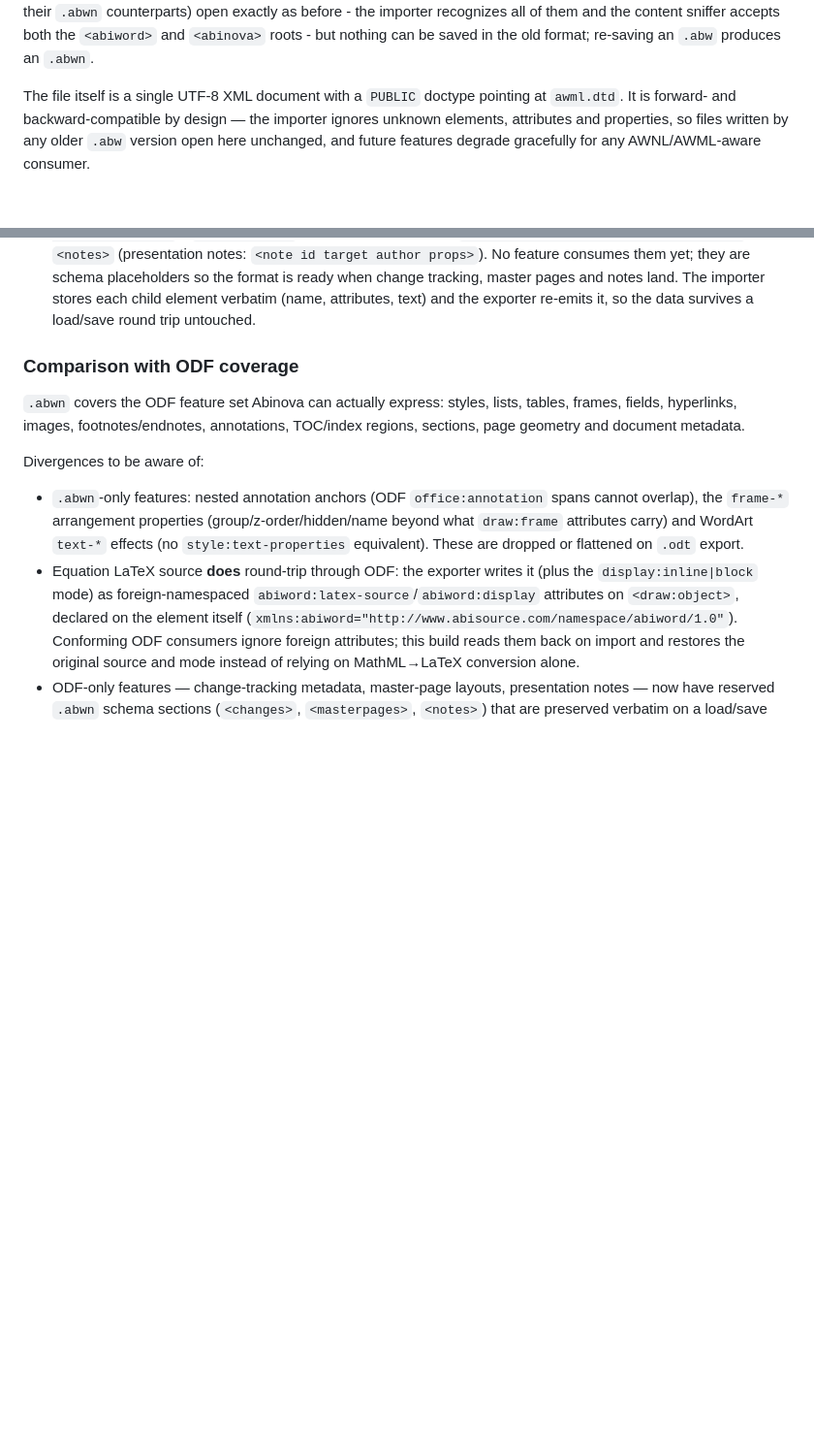
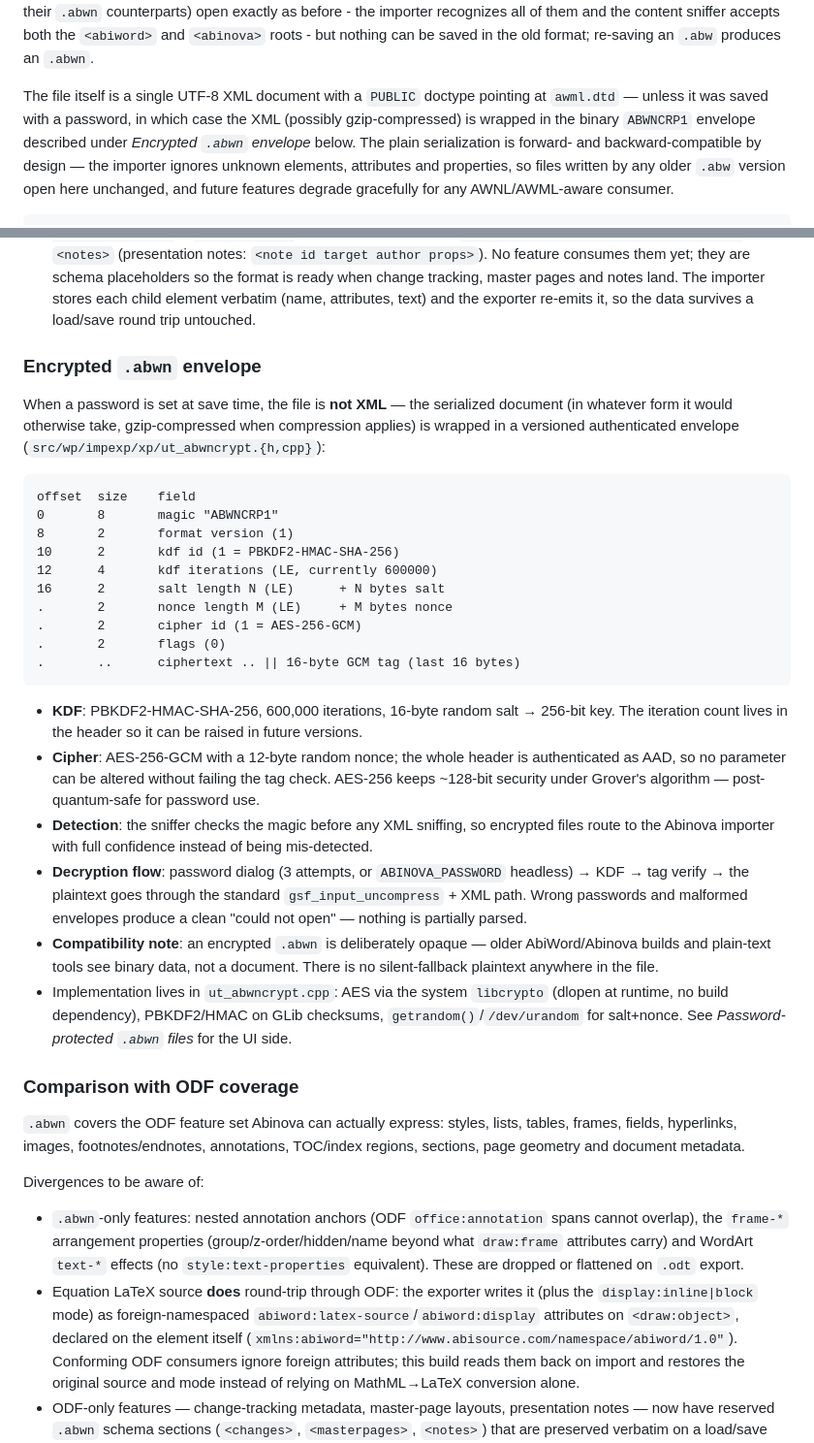
Before and after one commit to janos-szenfner/Abinova, a Markdown page: README.md, 2 parts joined by grey strips. Shown at 97% size. Drawn GitHub-style; blank space fills up the shorter version.

Commit message:
Document the encrypted .abwn envelope in the format section
Generated with [Devin](https://devin.ai)

Co-Authored-By: Devin <158243242+devin-ai-integration[bot]@users.noreply.github.com>

````diff
--- a/README.md
+++ b/README.md
@@ -948,7 +948,10 @@ recognizes all of them and the content sniffer accepts both the
 the old format; re-saving an `.abw` produces an `.abwn`.
 
 The file itself is a single UTF-8 XML document with a `PUBLIC`
-doctype pointing at `awml.dtd`. It is
+doctype pointing at `awml.dtd` — unless it was saved with a
+password, in which case the XML (possibly gzip-compressed) is
+wrapped in the binary `ABWNCRP1` envelope described under
+*Encrypted `.abwn` envelope* below. The plain serialization is
 forward- and backward-compatible by design — the importer ignores
 unknown elements, attributes and properties, so files written by
 any older `.abw` version open here unchanged, and future features
@@ -1078,6 +1081,52 @@ readers ignore them safely, and this build reads every older
   element verbatim (name, attributes, text) and the exporter
   re-emits it, so the data survives a load/save round trip
   untouched.
+
+### Encrypted `.abwn` envelope
+
+When a password is set at save time, the file is **not XML** — the
+serialized document (in whatever form it would otherwise take,
+gzip-compressed when compression applies) is wrapped in a
+versioned authenticated envelope
+(`src/wp/impexp/xp/ut_abwncrypt.{h,cpp}`):
+
+```
+offset  size    field
+0       8       magic "ABWNCRP1"
+8       2       format version (1)
+10      2       kdf id (1 = PBKDF2-HMAC-SHA-256)
+12      4       kdf iterations (LE, currently 600000)
+16      2       salt length N (LE)      + N bytes salt
+.       2       nonce length M (LE)     + M bytes nonce
+.       2       cipher id (1 = AES-256-GCM)
+.       2       flags (0)
+.       ..      ciphertext .. || 16-byte GCM tag (last 16 bytes)
+```
+
+- **KDF**: PBKDF2-HMAC-SHA-256, 600,000 iterations, 16-byte random
+  salt → 256-bit key. The iteration count lives in the header so
+  it can be raised in future versions.
+- **Cipher**: AES-256-GCM with a 12-byte random nonce; the whole
+  header is authenticated as AAD, so no parameter can be altered
+  without failing the tag check. AES-256 keeps ~128-bit security
+  under Grover's algorithm — post-quantum-safe for password use.
+- **Detection**: the sniffer checks the magic before any XML
+  sniffing, so encrypted files route to the Abinova importer with
+  full confidence instead of being mis-detected.
+- **Decryption flow**: password dialog (3 attempts, or
+  `ABINOVA_PASSWORD` headless) → KDF → tag verify → the plaintext
+  goes through the standard `gsf_input_uncompress` + XML path.
+  Wrong passwords and malformed envelopes produce a clean "could
+  not open" — nothing is partially parsed.
+- **Compatibility note**: an encrypted `.abwn` is deliberately
+  opaque — older AbiWord/Abinova builds and plain-text tools see
+  binary data, not a document. There is no silent-fallback
+  plaintext anywhere in the file.
+- Implementation lives in `ut_abwncrypt.cpp`: AES via the system
+  `libcrypto` (dlopen at runtime, no build dependency),
+  PBKDF2/HMAC on GLib checksums, `getrandom()`/`/dev/urandom` for
+  salt+nonce. See *Password-protected `.abwn` files* for the UI
+  side.
 
 ### Comparison with ODF coverage
 
````
